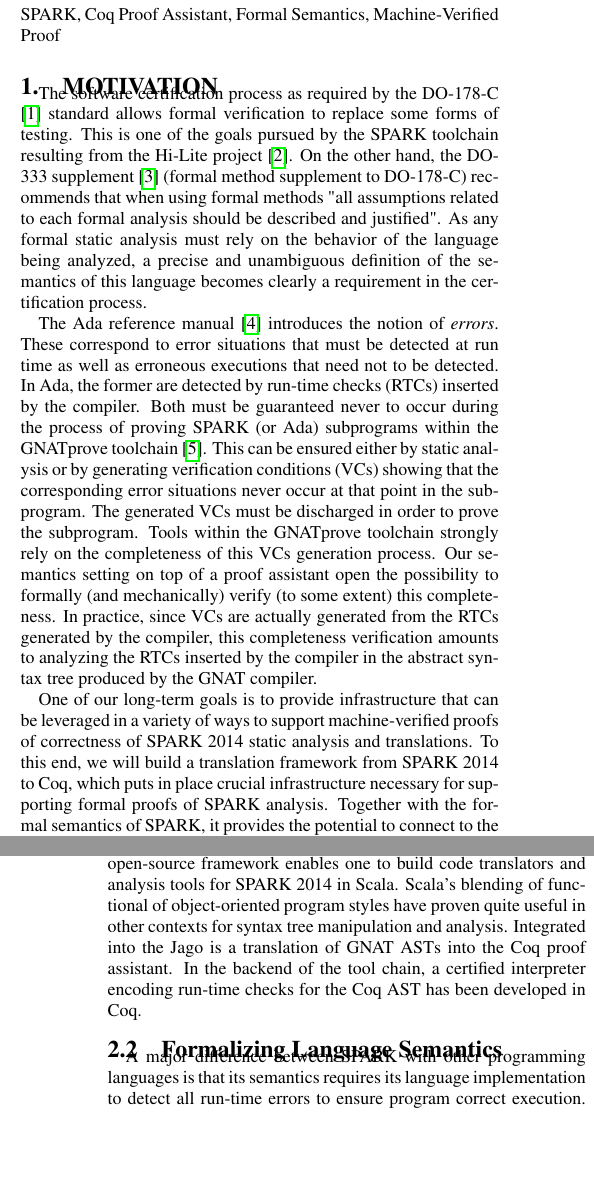
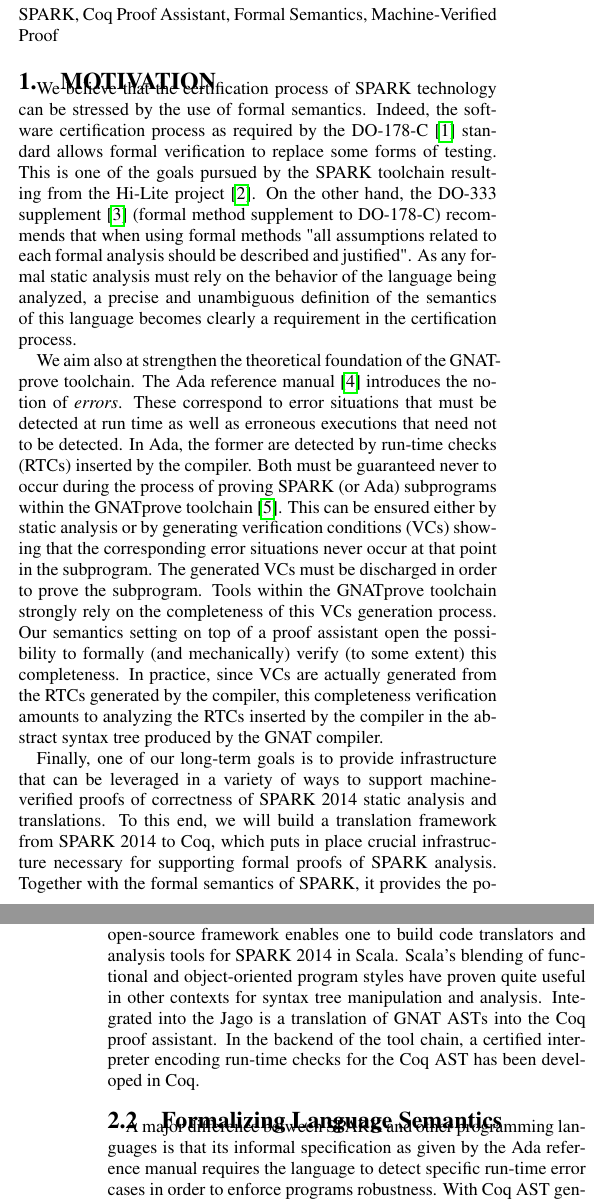
Before and after one commit to AdaCore/sparkformal, a LaTeX paper (papers/hilt2013/HILT2013.tex, which reads papers/hilt2013/formalizationwork.tex, papers/hilt2013/motivation.tex): two parts of the columns of pages 1 and 2 of 2, joined at a grey line, cut so that both start at the same text, the shorter picture padded with empty space. Compiled offline with pdfLaTeX.

Commit message:
mostly cosmetic changes

```diff
--- a/papers/hilt2013/formalizationwork.tex
+++ b/papers/hilt2013/formalizationwork.tex
@@ -10,16 +10,21 @@ Sireum analysis framework \cite{Sireum:URL}, we have developed a tool called Jag
 ASTs into a Scala-based
 representation in Sireum.  This open-source framework enables one to build
 code translators and analysis tools for SPARK 2014 in Scala.  Scala's
-blending of functional of object-oriented program styles have proven
+blending of functional %of
+and object-oriented program styles have proven
 quite useful in other contexts for syntax tree manipulation and analysis.
 Integrated into the Jago is a translation of GNAT ASTs into the Coq proof
 assistant. In the backend of the tool chain, a certified interpreter
 encoding run-time checks for the Coq AST has been developed in Coq.
 
 \subsection{Formalizing Language Semantics}
-A major difference between SPARK with other programming languages is that
-its semantics requires its language implementation to detect all run-time errors to
-ensure program correct execution. With Coq AST generated from SPARK by Jago, we
+A major difference between SPARK and other programming languages is that
+its %semantics requires its language implementation to detect all run-time errors to
+%ensure program correct execution.
+informal specification as given by the Ada reference manual requires the
+language to detect specific run-time error cases in order to enforce
+programs robustness.
+ With Coq AST generated from SPARK by Jago, we
 are now developing its semantics capturing run-time errors in Coq and working toward
 adding more and more language features, such as procedure call, in our current
 formalization framework.
--- a/papers/hilt2013/motivation.tex
+++ b/papers/hilt2013/motivation.tex
@@ -2,7 +2,9 @@
 %\subsection{Using Formal Semantics for Certification}
 %First, certification process of SPARK technology can be stressed by the use of
 %formal semantics.
-The software certification process as required by the DO-178-C \cite{RTCA:DO-178}
+We believe that the certification process of SPARK technology can be
+stressed by the use of formal semantics.
+Indeed, the software certification process as required by the DO-178-C \cite{RTCA:DO-178}
 standard allows formal verification to replace some forms of testing.
 This is one of the goals pursued by the SPARK toolchain resulting from
 the Hi-Lite project \cite{Hi-Lite:URL}. On the other hand, the DO-333
@@ -14,7 +16,10 @@ precise and unambiguous definition of the semantics of this language
 becomes clearly a requirement in the certification process.
 
 %\subsection{}
-%Second, enforce the theoretical foundation of the GNATprove toolchain.
+%Second, enforce the theoretical foundation of the GNATprove
+%toolchain.
+We  aim also at strengthen the theoretical foundation of the GNATprove
+toolchain.
 The Ada reference manual \cite{Ada:URL} introduces the notion of $\mathit{errors}$.
 These correspond to error situations that must be detected
 at run time as well as erroneous executions that need not to be
@@ -36,7 +41,7 @@ GNAT compiler.
 
 %\subsection{}
 %Third, formal proofs of analyzers and certified compilers.
-One of our long-term goals is to provide infrastructure that can be
+Finally, one of our long-term goals is to provide infrastructure that can be
 leveraged in a variety of ways to support machine-verified proofs of
 correctness of SPARK 2014 static analysis and
 translations. To this end, we will build a translation framework
```
Also changed, not shown: papers/hilt2013/acknowledgements.tex (+1 -1 lines), papers/hilt2013/HILT2013.pdf.
